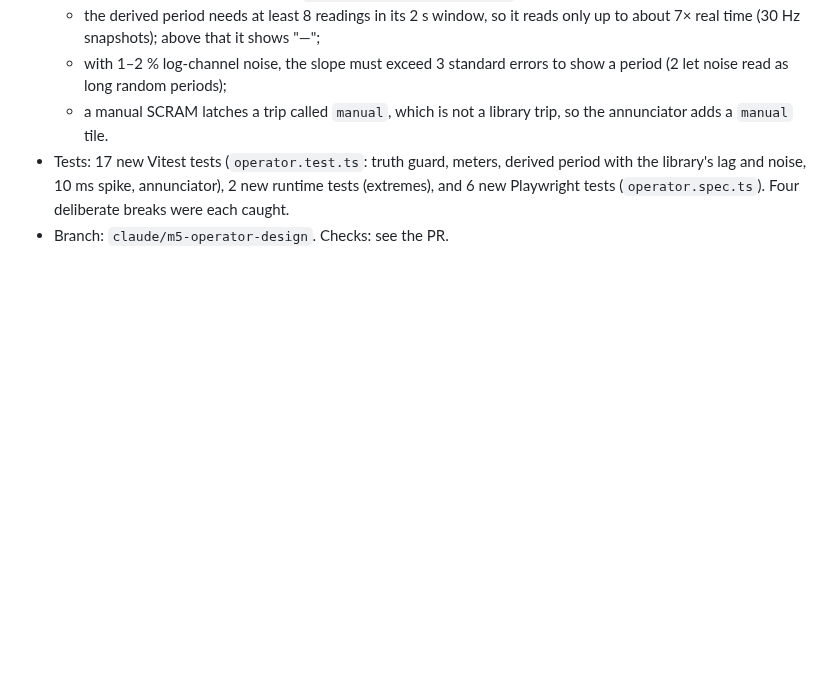
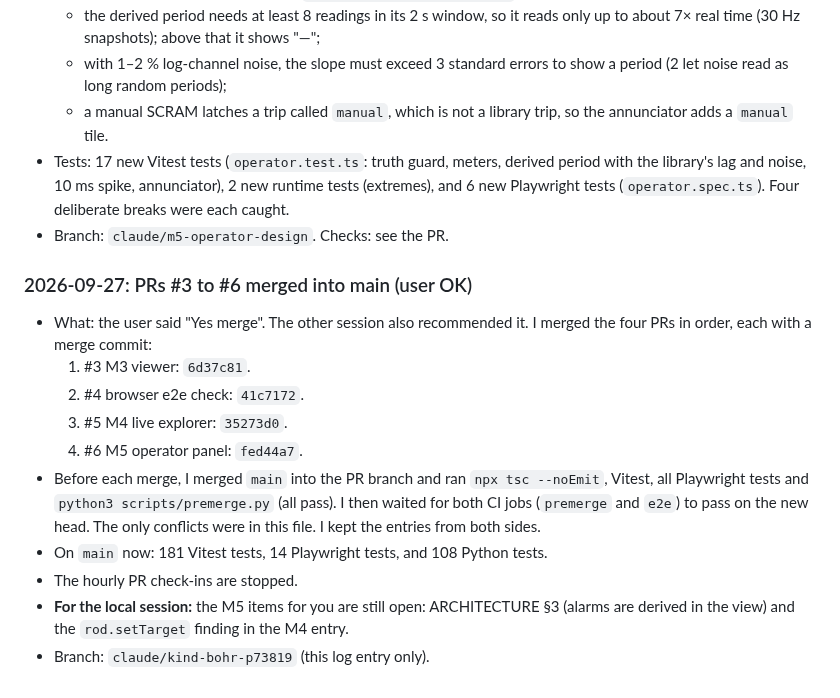
Before and after one commit to bluetyde/raft, a Markdown page: docs/cloud-notes.md, the part around the change. GitHub-like rendering; blank space fills up the shorter version.

Commit message:
Log the merges of PRs 3 to 6 in cloud-notes
Co-Authored-By: Claude Opus 5.5 <noreply@anthropic.com>
Claude-Session: https://claude.ai/code/session_01Lcvq7EXHLYLsVC9oMs2J1F

```diff
--- a/docs/cloud-notes.md
+++ b/docs/cloud-notes.md
@@ -179,3 +179,17 @@ Put requests for the other session under "Requests". Mark a request "done" when
 - Tests: 17 new Vitest tests (`operator.test.ts`: truth guard, meters, derived period with the library's lag and noise, 10 ms spike, annunciator),
   2 new runtime tests (extremes), and 6 new Playwright tests (`operator.spec.ts`). Four deliberate breaks were each caught.
 - Branch: `claude/m5-operator-design`. Checks: see the PR.
+
+### 2026-09-27: PRs #3 to #6 merged into main (user OK)
+
+- What: the user said "Yes merge". The other session also recommended it. I merged the four PRs in order, each with a merge commit:
+  1. #3 M3 viewer: `6d37c81`.
+  2. #4 browser e2e check: `41c7172`.
+  3. #5 M4 live explorer: `35273d0`.
+  4. #6 M5 operator panel: `fed44a7`.
+- Before each merge, I merged `main` into the PR branch and ran `npx tsc --noEmit`, Vitest, all Playwright tests and `python3 scripts/premerge.py` (all pass).
+  I then waited for both CI jobs (`premerge` and `e2e`) to pass on the new head. The only conflicts were in this file. I kept the entries from both sides.
+- On `main` now: 181 Vitest tests, 14 Playwright tests, and 108 Python tests.
+- The hourly PR check-ins are stopped.
+- **For the local session:** the M5 items for you are still open: ARCHITECTURE §3 (alarms are derived in the view) and the `rod.setTarget` finding in the M4 entry.
+- Branch: `claude/kind-bohr-p73819` (this log entry only).
```
